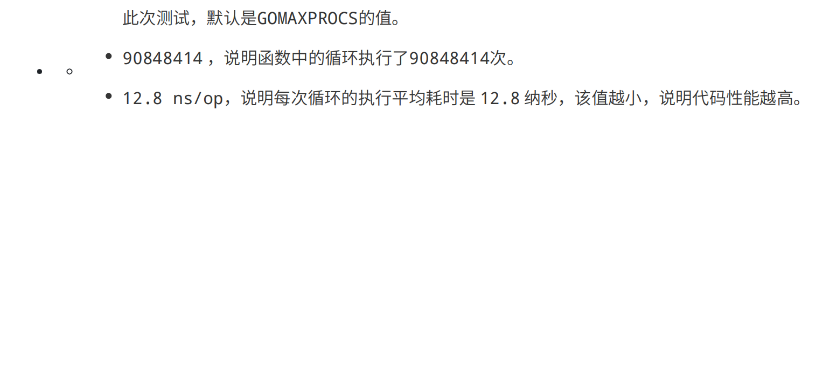
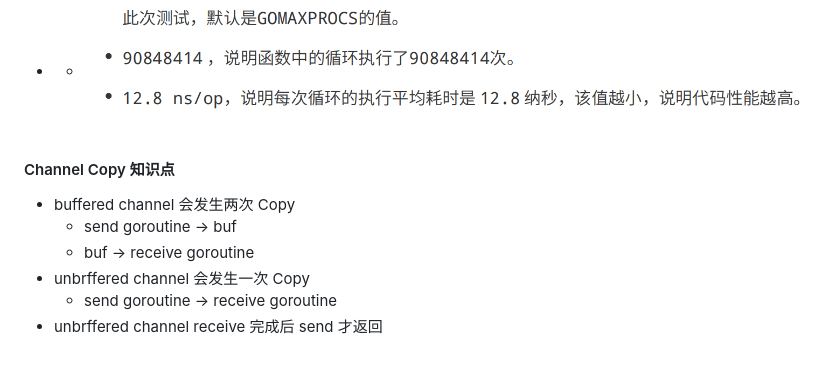
Before and after one commit to yongjian-peng/learning-record, a Markdown page: Golang/Go并发编程实战课/学习记录.md, the part around the change. Drawn GitHub-style; blank space fills up the shorter version.

```diff
--- a/Golang/Go并发编程实战课/学习记录.md
+++ b/Golang/Go并发编程实战课/学习记录.md
@@ -26,3 +26,11 @@
 - 查看runtime 运行的时间，监控，可以清晰的看出，调用关系链和执行时间。来分析项目运行的情况
 - 可以使用 -test.bench=".*" 命令 压出函数执行的性能。
 - - ![avatar](../image/image.png)
+
+#### Channel Copy 知识点
+- buffered channel 会发生两次 Copy
+  - send goroutine -> buf
+  - buf -> receive goroutine
+- unbrffered channel 会发生一次 Copy
+  - send goroutine -> receive goroutine
+- unbrffered channel receive 完成后 send 才返回
```
Also changed, not shown: 嵌入式/第一课.md (added, +21 -0 lines), 嵌入式/第八课.md (added, +42 -0 lines), 快捷地图/日常保存-不错的书签.md (+4 -0 lines), Golang/image/写HIVE表.png (added), 嵌入式/image/image01_001.png (added), 嵌入式/image/image08_001.png (added), 嵌入式/image/image08_002.png (added), 嵌入式/image/image08_003.png (added), 嵌入式/image/image08_004.png (added).
